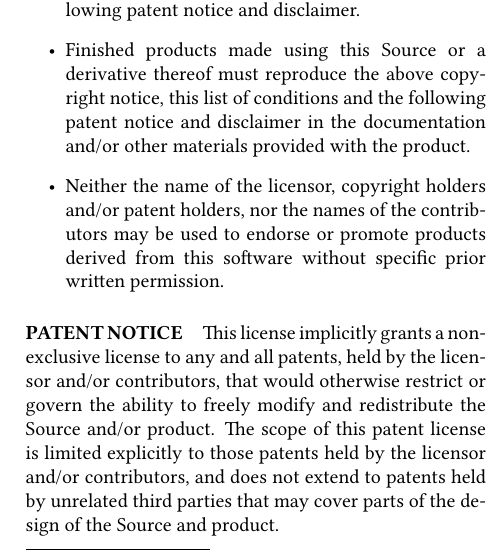
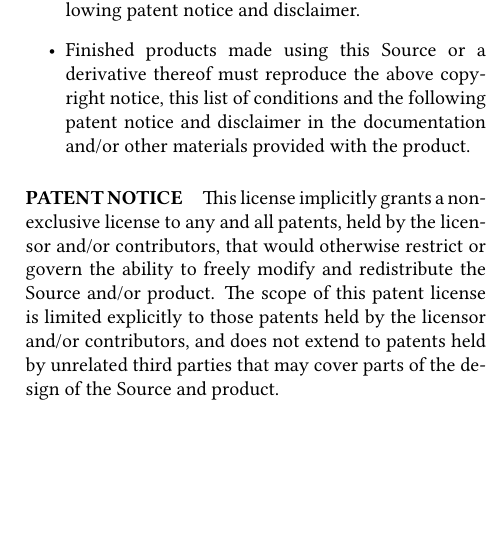
Before and after one commit to semianalog/mod12003, a LaTeX book (doc/main.tex): part of one column of page 15 of 15, cut so that both start at the same text, the shorter picture padded with empty space. Compiled offline with pdfLaTeX.

Commit message:
Remove extra term in license

```diff
--- a/doc/main.tex
+++ b/doc/main.tex
@@ -411,10 +411,6 @@ and disclaimer.}
 must reproduce the above copyright notice, this list of conditions
 and the following patent notice and disclaimer in the
 documentation and/or other materials provided with the product.}
-    \item{Neither the name of the licensor, copyright holders and/or patent
-holders, nor the names of the contributors may be used to endorse
-or promote products derived from this software without specific
-prior written permission.}
 \end{itemize}
 
 \paragraph{PATENT NOTICE}
```
Also changed, not shown: doc/main.pdf.
